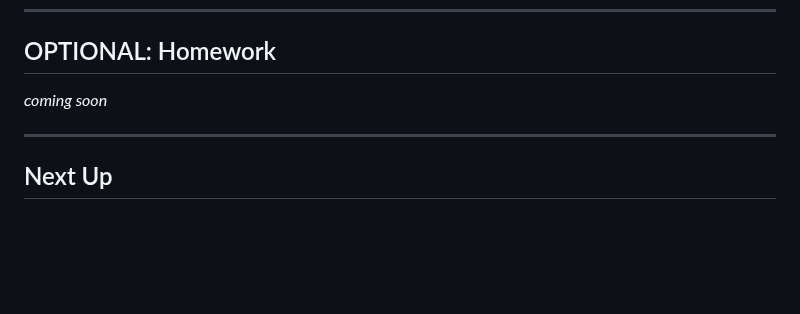
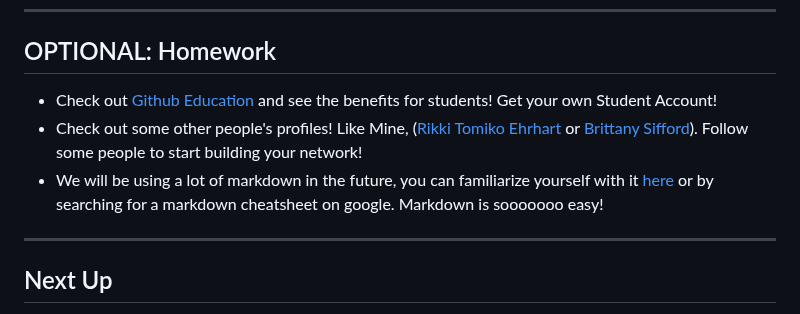
Before and after one commit to Women-In-Technology-ACC/GrabAByte, a Markdown page: 01 - Getting Started With Github/1-STARTHERE.md, the part around the change. Drawn GitHub-style; blank space fills up the shorter version.

Commit message:
Add Homework section to lesson 1 markdown file

```diff
--- a/01 - Getting Started With Github/1-STARTHERE.md
+++ b/01 - Getting Started With Github/1-STARTHERE.md
@@ -187,7 +187,10 @@ When you **Clone** a repository, you are actually copying the repo to your local
 ---
 
 ## OPTIONAL: Homework
-*coming soon*
+
+- Check out [Github Education](https://github.com/education/students) and see the benefits for students! Get your own Student Account!
+- Check out some other people's profiles! Like Mine, ([Rikki Tomiko Ehrhart](https://github.com/rikkitomikoehrhart) or [Brittany Sifford](https://github.com/Thebittles)). Follow some people to start building your network!
+- We will be using a lot of markdown in the future, you can familiarize yourself with it [here](https://docs.github.com/en/get-started/writing-on-github/getting-started-with-writing-and-formatting-on-github/basic-writing-and-formatting-syntax) or by searching for a markdown cheatsheet on google. Markdown is sooooooo easy!
 
 ---
 
```
